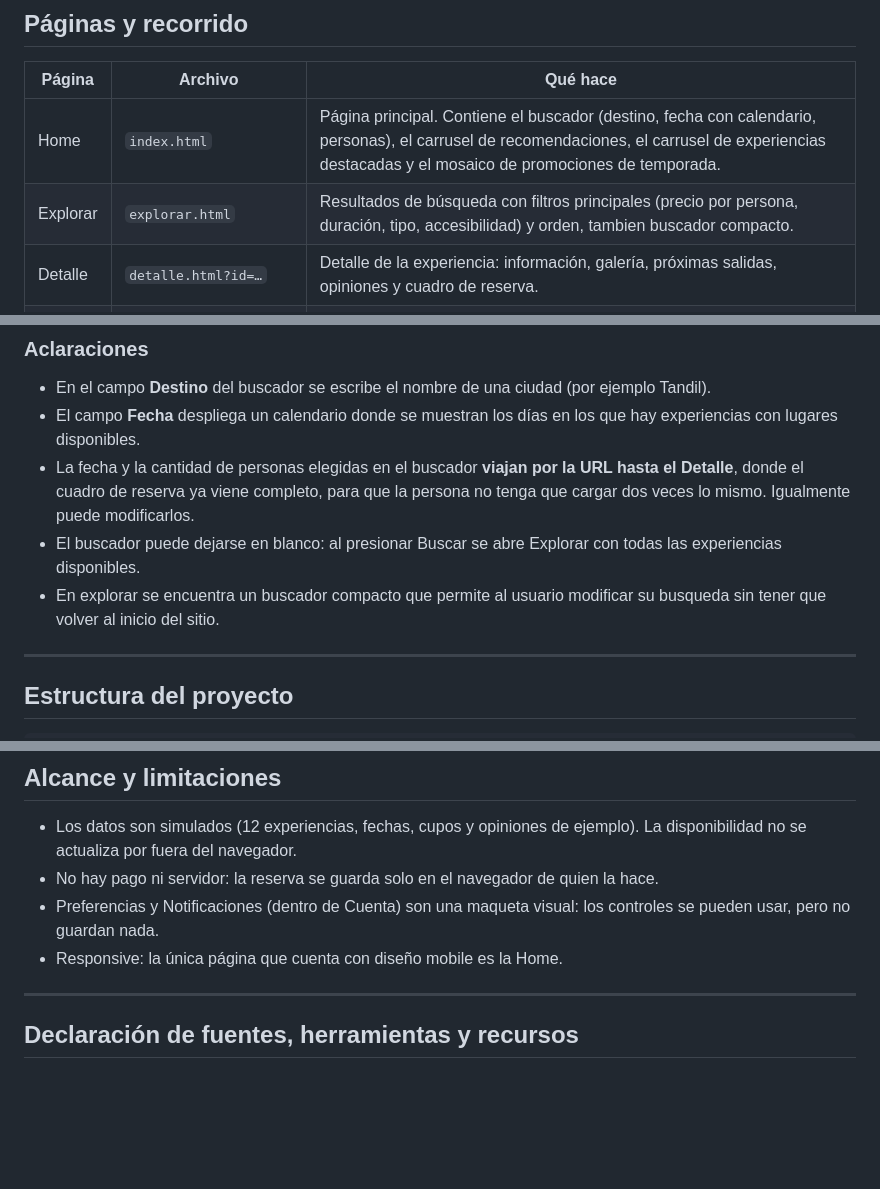
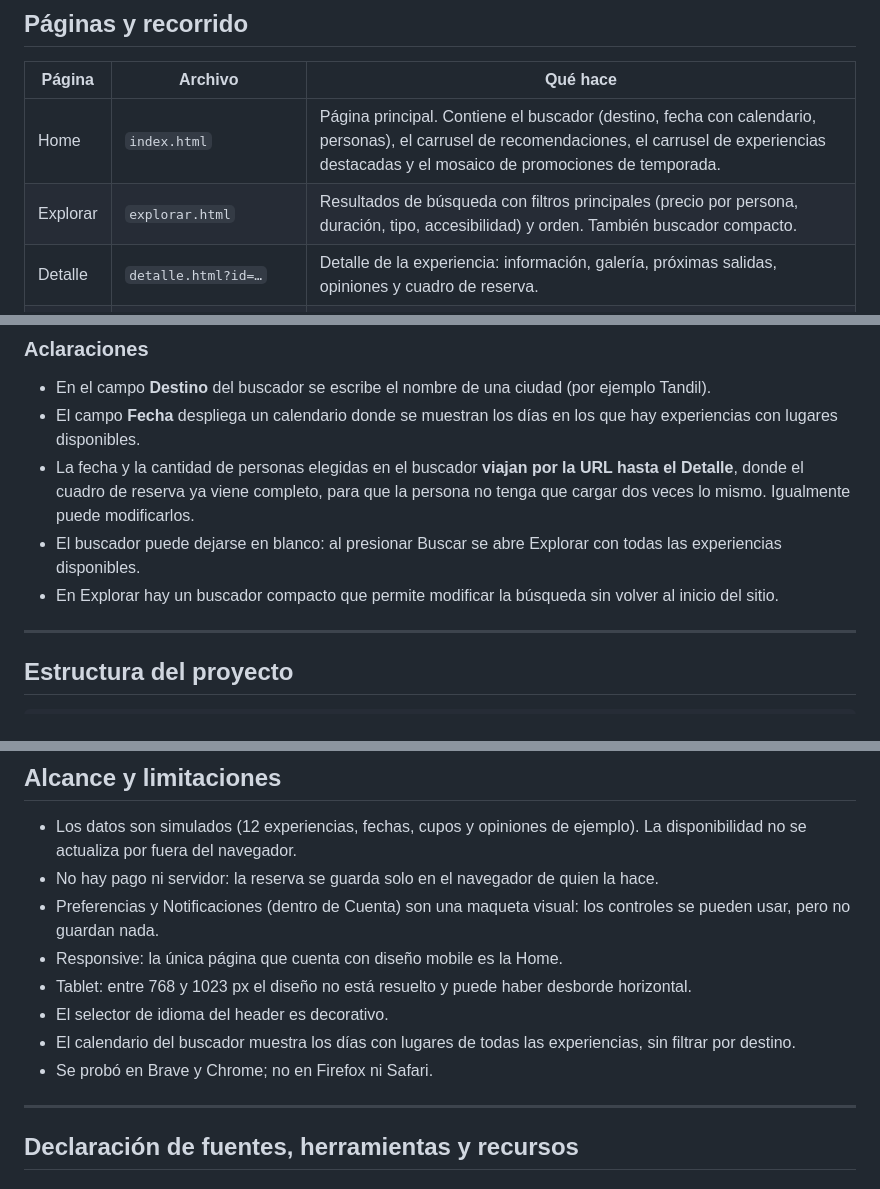
Before and after one commit to bernardogonzalezg/rumbo, a Markdown page: README.md, 3 parts joined by grey strips. Drawn GitHub-style; blank space fills up the shorter version.

Commit message:
últimos retoques al README.md

```diff
--- a/README.md
+++ b/README.md
@@ -53,7 +53,7 @@ El proyecto fue probado en **Brave** y **Google Chrome**, en pantallas de 32", 2
 | Página | Archivo | Qué hace |
 |---|---|---|
 | Home | `index.html` | Página principal. Contiene el buscador (destino, fecha con calendario, personas), el carrusel de recomendaciones, el carrusel de experiencias destacadas y el mosaico de promociones de temporada. |
-| Explorar | `explorar.html` | Resultados de búsqueda con filtros principales (precio por persona, duración, tipo, accesibilidad) y orden, tambien buscador compacto. |
+| Explorar | `explorar.html` | Resultados de búsqueda con filtros principales (precio por persona, duración, tipo, accesibilidad) y orden. También buscador compacto. |
 | Detalle | `detalle.html?id=…` | Detalle de la experiencia: información, galería, próximas salidas, opiniones y cuadro de reserva. |
 | Reserva | `reserva.html?id=…&salida=…&personas=…` | Formulario de contacto con validación, resumen y confirmación. |
 | Cuenta | `cuenta.html` | Pestañas: experiencias guardadas, reservas confirmadas (con detalle y opción de cancelación), notificaciones y preferencias de usuario. |
@@ -68,7 +68,7 @@ Home → buscar (destino, fecha, personas) → Explorar → Detalle → Reserva
 - El campo **Fecha** despliega un calendario donde se muestran los días en los que hay experiencias con lugares disponibles.
 - La fecha y la cantidad de personas elegidas en el buscador **viajan por la URL hasta el Detalle**, donde el cuadro de reserva ya viene completo, para que la persona no tenga que cargar dos veces lo mismo. Igualmente puede modificarlos.
 - El buscador puede dejarse en blanco: al presionar Buscar se abre Explorar con todas las experiencias disponibles.
-- En explorar se encuentra un buscador compacto que permite al usuario modificar su busqueda sin tener que volver al inicio del sitio.
+- En Explorar hay un buscador compacto que permite modificar la búsqueda sin volver al inicio del sitio.
 
 ---
 
@@ -128,6 +128,10 @@ El sistema se diseñó en Figma con Design System, componentes, variantes y prot
 - No hay pago ni servidor: la reserva se guarda solo en el navegador de quien la hace.
 - Preferencias y Notificaciones (dentro de Cuenta) son una maqueta visual: los controles se pueden usar, pero no guardan nada.
 - Responsive: la única página que cuenta con diseño mobile es la Home.
+- Tablet: entre 768 y 1023 px el diseño no está resuelto y puede haber desborde horizontal.
+- El selector de idioma del header es decorativo.
+- El calendario del buscador muestra los días con lugares de todas las experiencias, sin filtrar por destino.
+- Se probó en Brave y Chrome; no en Firefox ni Safari.
 
 ---
 
```
Also changed, not shown: other parts of README.md (+3 -3 lines).
